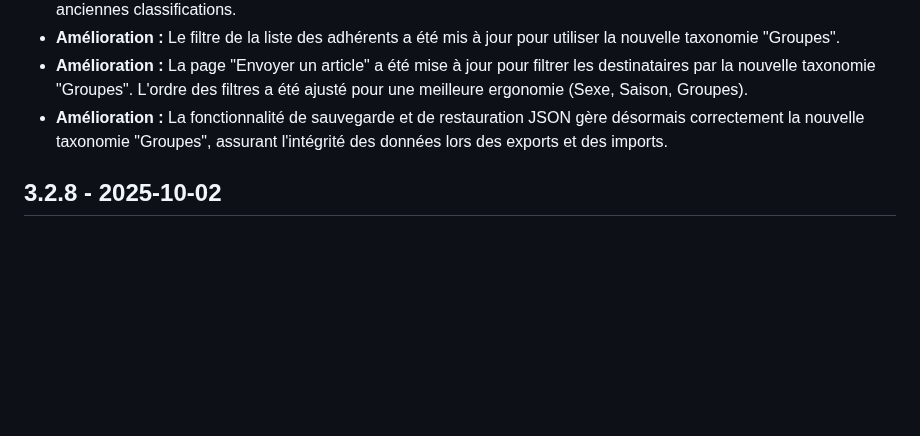
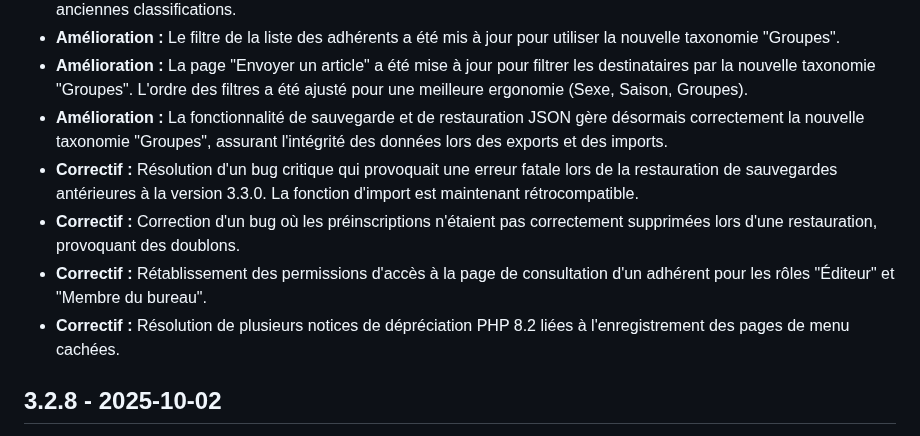
Before and after one commit to Trollinou/dame, a Markdown page: CHANGELOG.md, the part around the change. Drawn GitHub-style; blank space fills up the shorter version.

Commit message:
docs: Update CHANGELOG for version 3.3.0
This commit updates the `CHANGELOG.md` file to consolidate all recent features and bug fixes under the version 3.3.0 entry.

This includes:
- The new 'Groupes' taxonomy feature.
- The data migration from old meta fields.
- UI updates to the adherent edit screen, view screen, list filters, and mailing page.
- Fixes for the backup/restore functionality to ensure backward compatibility and prevent data duplication.
- A fix for the hidden page permissions to restore access for all authorized roles.

```diff
--- a/CHANGELOG.md
+++ b/CHANGELOG.md
@@ -8,6 +8,10 @@
 *   **Amélioration :** Le filtre de la liste des adhérents a été mis à jour pour utiliser la nouvelle taxonomie "Groupes".
 *   **Amélioration :** La page "Envoyer un article" a été mise à jour pour filtrer les destinataires par la nouvelle taxonomie "Groupes". L'ordre des filtres a été ajusté pour une meilleure ergonomie (Sexe, Saison, Groupes).
 *   **Amélioration :** La fonctionnalité de sauvegarde et de restauration JSON gère désormais correctement la nouvelle taxonomie "Groupes", assurant l'intégrité des données lors des exports et des imports.
+*   **Correctif :** Résolution d'un bug critique qui provoquait une erreur fatale lors de la restauration de sauvegardes antérieures à la version 3.3.0. La fonction d'import est maintenant rétrocompatible.
+*   **Correctif :** Correction d'un bug où les préinscriptions n'étaient pas correctement supprimées lors d'une restauration, provoquant des doublons.
+*   **Correctif :** Rétablissement des permissions d'accès à la page de consultation d'un adhérent pour les rôles "Éditeur" et "Membre du bureau".
+*   **Correctif :** Résolution de plusieurs notices de dépréciation PHP 8.2 liées à l'enregistrement des pages de menu cachées.
 
 ## 3.2.8 - 2025-10-02
 *   **Correctif :** Résolution d'un bug critique sur la page des options où l'enregistrement des paramètres dans un onglet effaçait les réglages des autres onglets. La sauvegarde est maintenant correctement ciblée sur l'onglet actif.
```
